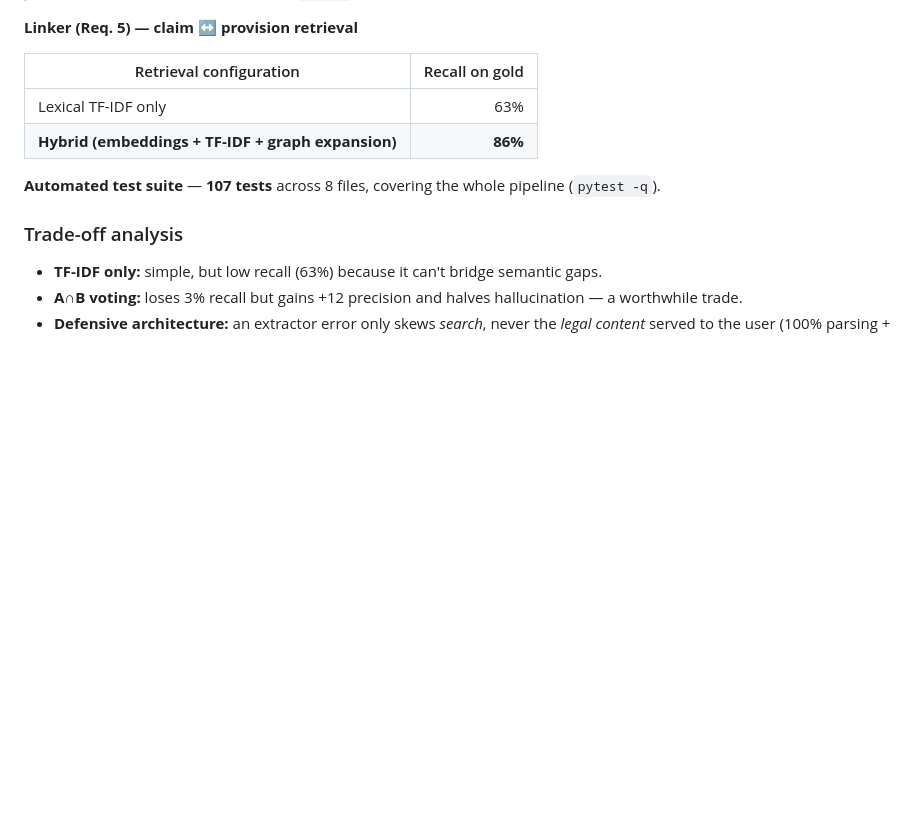
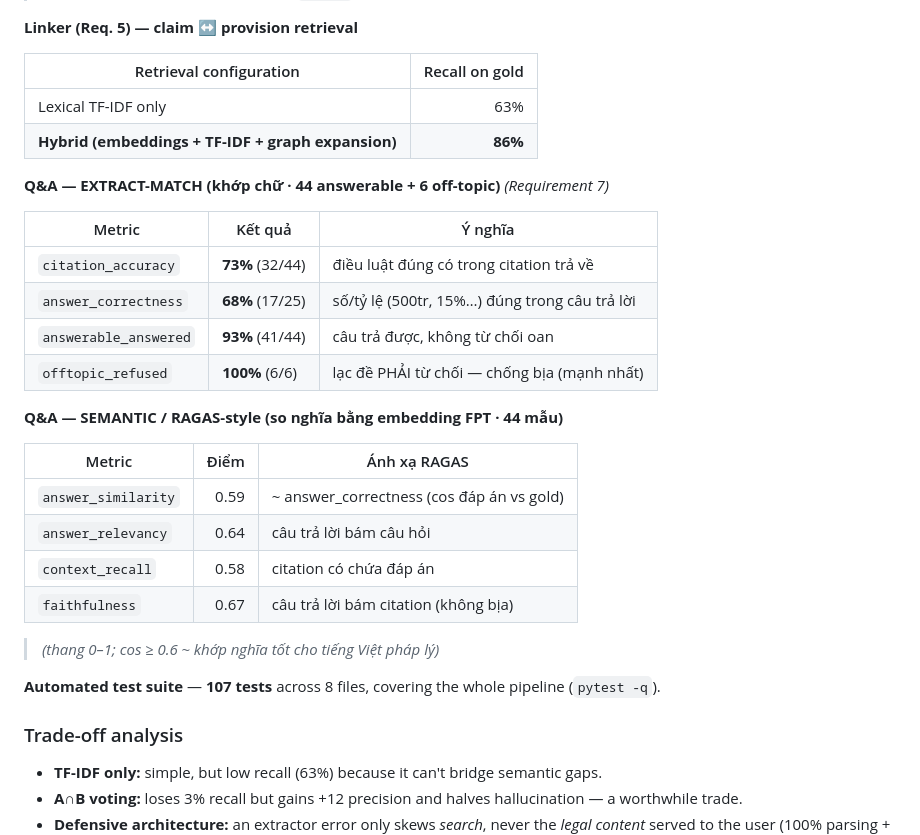
Before and after one commit to dlxik/LAWGIC--L-GPT6.7--VAIC2026, a Markdown page: README.md, the part around the change. Drawn GitHub-style; blank space fills up the shorter version.

Commit message:
add 2 tables

```diff
--- a/README.md
+++ b/README.md
@@ -248,6 +248,26 @@ The full measurement process is documented in [`benchmark.md`](benchmark.md). Pr
 | Lexical TF-IDF only | 63% |
 | **Hybrid (embeddings + TF-IDF + graph expansion)** | **86%** |
 
+**Q&A — EXTRACT-MATCH (khớp chữ · 44 answerable + 6 off-topic)** *(Requirement 7)*
+
+| Metric | Kết quả | Ý nghĩa |
+|---|---|---|
+| `citation_accuracy` | **73%** (32/44) | điều luật đúng có trong citation trả về |
+| `answer_correctness` | **68%** (17/25) | số/tỷ lệ (500tr, 15%…) đúng trong câu trả lời |
+| `answerable_answered` | **93%** (41/44) | câu trả được, không từ chối oan |
+| `offtopic_refused` | **100%** (6/6) | lạc đề PHẢI từ chối — chống bịa (mạnh nhất) |
+
+**Q&A — SEMANTIC / RAGAS-style (so nghĩa bằng embedding FPT · 44 mẫu)**
+
+| Metric | Điểm | Ánh xạ RAGAS |
+|---|---:|---|
+| `answer_similarity` | 0.59 | ~ answer_correctness (cos đáp án vs gold) |
+| `answer_relevancy` | 0.64 | câu trả lời bám câu hỏi |
+| `context_recall` | 0.58 | citation có chứa đáp án |
+| `faithfulness` | 0.67 | câu trả lời bám citation (không bịa) |
+
+> *(thang 0–1; cos ≥ 0.6 ~ khớp nghĩa tốt cho tiếng Việt pháp lý)*
+
 **Automated test suite** — **107 tests** across 8 files, covering the whole pipeline (`pytest -q`).
 
 ### Trade-off analysis
```
